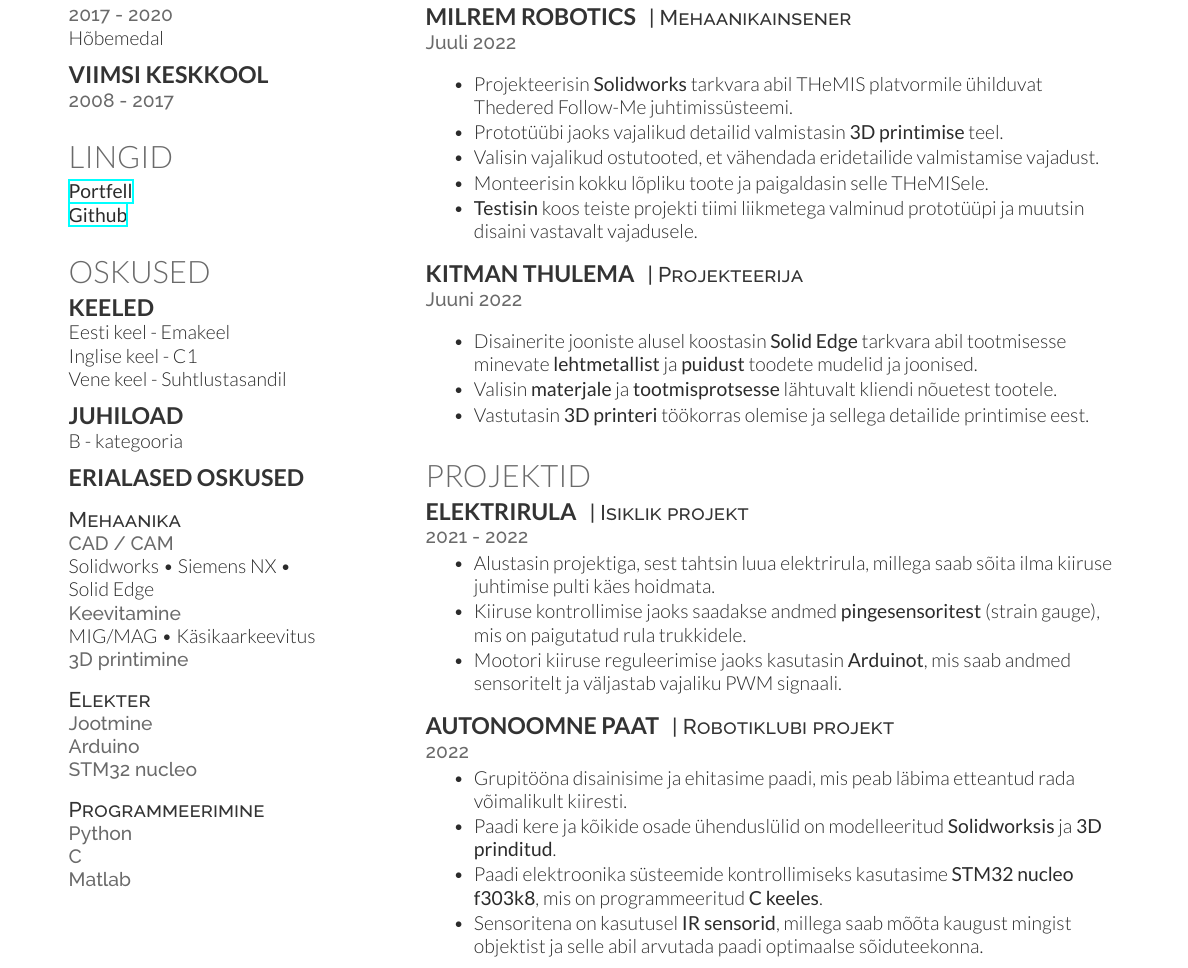
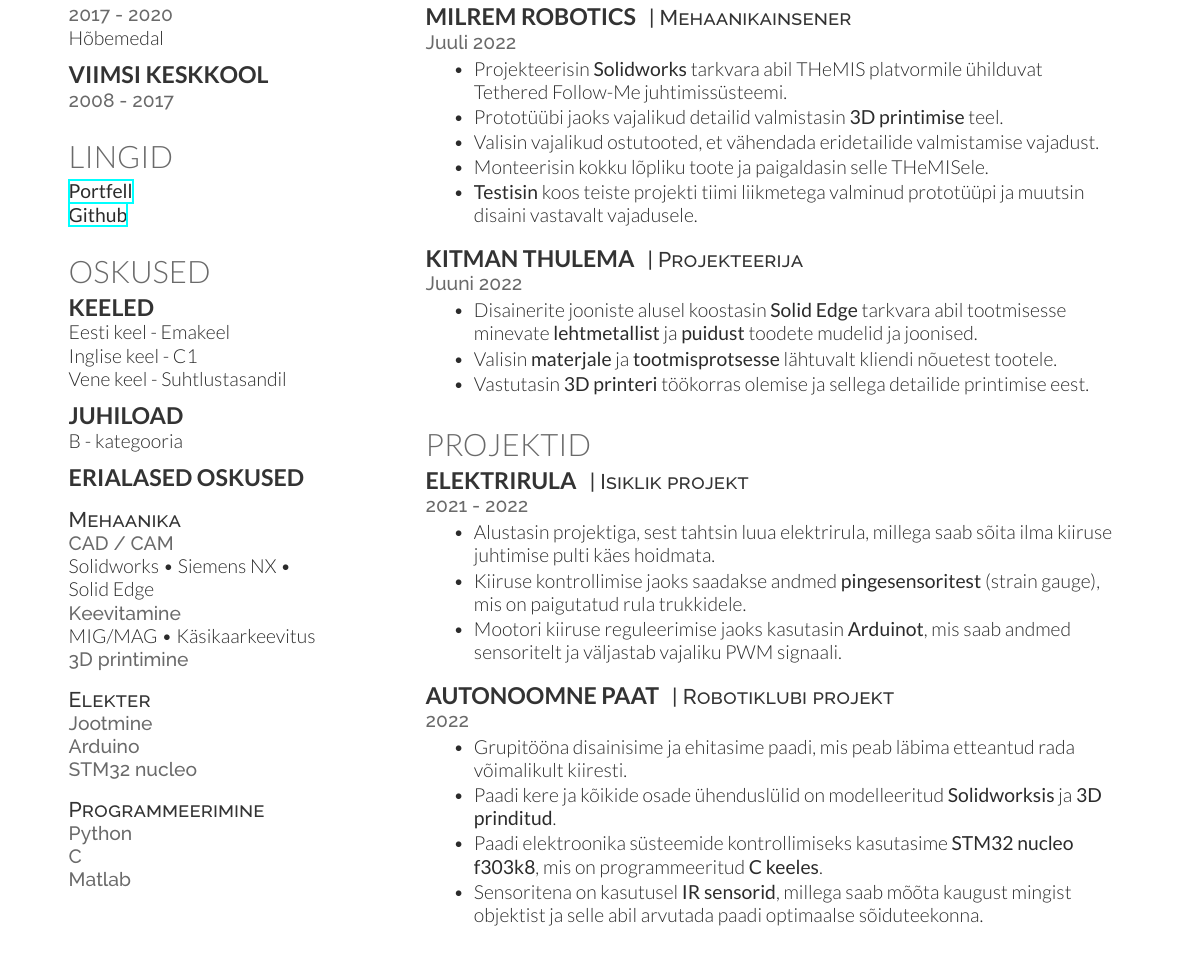
Before and after one commit to susIik/CV2, a LaTeX CV (src/cv.tex): part of the page, cut so that both start at the same text. Compiled offline with XeLaTeX.

Commit message:
removed some vspace

```diff
--- a/src/cv.tex
+++ b/src/cv.tex
@@ -169,9 +169,9 @@ MIG/MAG \textbullet{} Käsikaarkeevitus \\
 \descript{| Mehaanikainsener}
 
 \location{Juuli 2022}
-\vspace{\topsep} % Hacky fix for awkward extra vertical space
+%\vspace{\topsep} % Hacky fix for awkward extra vertical space
 \begin{tightitemize}
-  \item Projekteerisin \textbf{Solidworks} tarkvara abil THeMIS platvormile ühilduvat Thedered Follow-Me juhtimissüsteemi.
+  \item Projekteerisin \textbf{Solidworks} tarkvara abil THeMIS platvormile ühilduvat Tethered Follow-Me juhtimissüsteemi.
   \item Prototüübi jaoks vajalikud detailid valmistasin \textbf{3D printimise} teel.
   \item Valisin vajalikud ostutooted, et vähendada eridetailide valmistamise vajadust.
   \item Monteerisin kokku lõpliku toote ja paigaldasin selle THeMISele.
@@ -186,7 +186,7 @@ MIG/MAG \textbullet{} Käsikaarkeevitus \\
 \descript{| Projekteerija}
 
 \location{Juuni 2022}
-\vspace{\topsep} % Hacky fix for awkward extra vertical space
+%\vspace{\topsep} % Hacky fix for awkward extra vertical space
 \begin{tightitemize}
   \item Disainerite jooniste alusel koostasin \textbf{Solid Edge} tarkvara abil tootmisesse minevate \textbf{lehtmetallist} ja \textbf{puidust} toodete mudelid ja joonised.
   \item Valisin \textbf{materjale} ja \textbf{tootmisprotsesse} lähtuvalt kliendi nõuetest tootele.
```
Also changed, not shown: out/cv.pdf, 1 other file.
